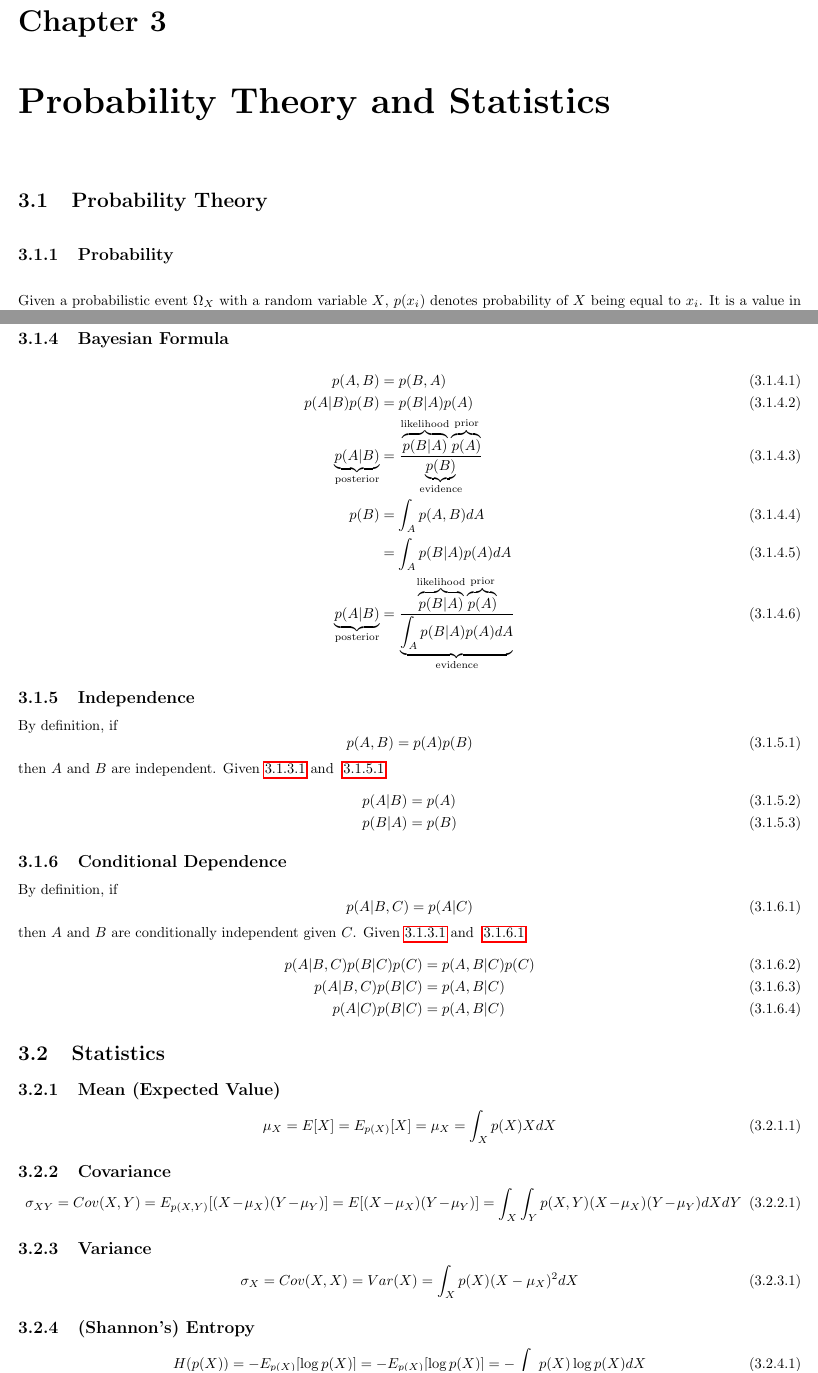
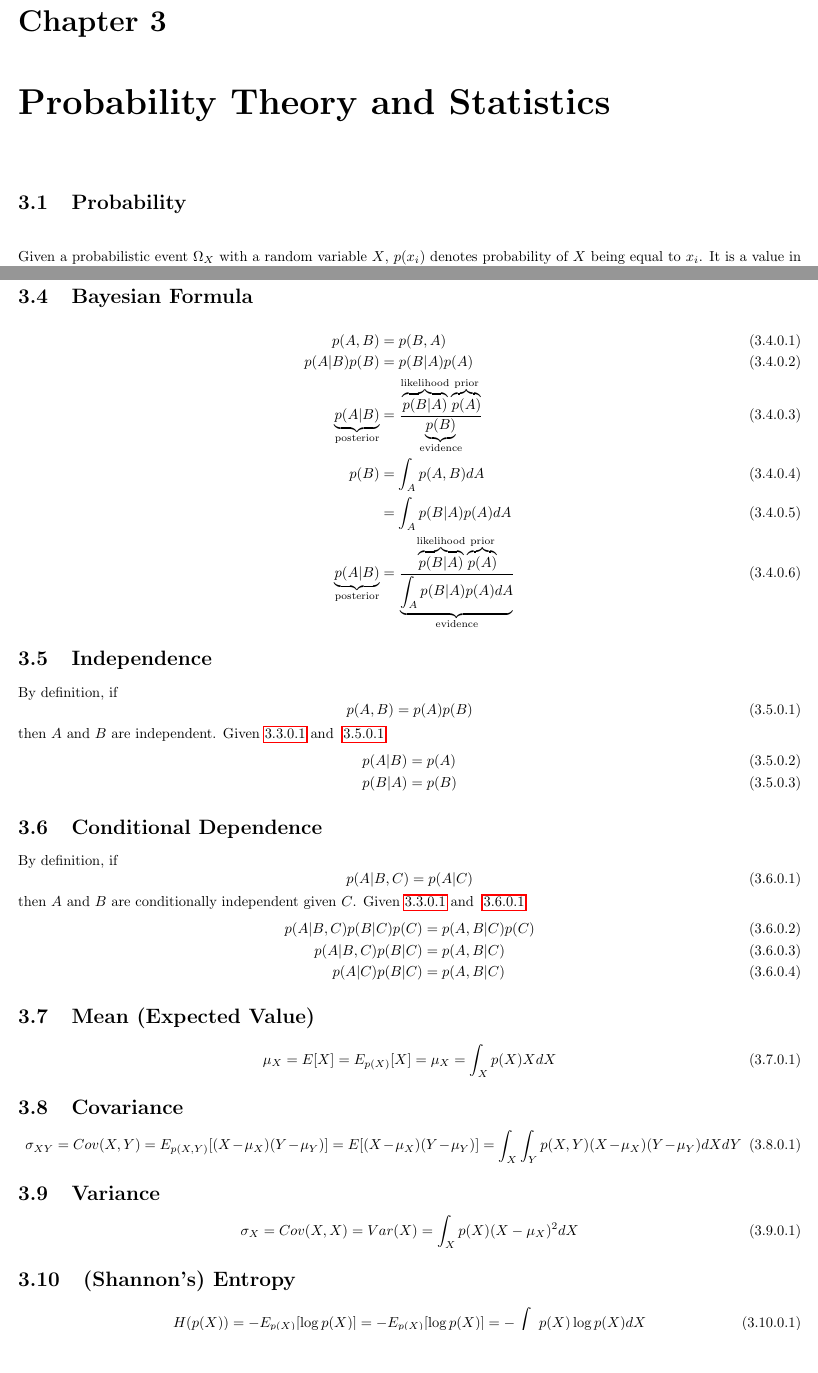
Before and after one commit to Dj-Polyester/AI-Book, a LaTeX book (book.tex): two parts of pages 15 and 16 of 38, joined at a grey line, cut so that both start at the same text, the shorter picture padded with empty space. Compiled offline with pdfLaTeX.

Commit message:
flatten prob theory and statistics

```diff
--- a/book.tex
+++ b/book.tex
@@ -356,8 +356,7 @@ Note that after this point, I could not come with a rigorous proof, but used a c
 If we use density function of normal distribution which is a special case of $g(x)$ with $b=-2A\mu$ ($x^*$ becomes $\mu$), $c=\mu^TA\mu$, $f = \frac{1}{\sqrt{(2\pi)^n}det(A)} = \frac{1}{\sqrt{(2\pi)^n\prod_j \lambda_j}}$ (to have infinite integral equal 1 by definition of density functions), and inputting the values to a calculator (I used Desmos), the function behaves like an ellipsoid having eigenvectors along its principal semi-axes. please note that $A=-\frac{1}{2}\Sigma^{-1}$, where covariance matrix $\Sigma$ needs to be positive definite (it can trivially be semi-positive definite in the limit for generalization). Therefore, $A$ is negative definite, having all negative eigenvalues. As I increased the eigenvalues, the length of the principal semi-axis corresponding to the eigenvector has decreased.
 This analysis gives ellipsidicity information of the Gaussian that is fitted to a normally distributed sample.
 \chapter{Probability Theory and Statistics}
-\section{Probability Theory}
-\subsection{Probability}
+\section{Probability}
 Given a probabilistic event $\Omega_X$ with a random variable $X$, $p(x_i)$ denotes probability of $X$ being equal to $x_i$. It is a value in the range [0,1]. For example, given $\Omega_X=\text{"throwing a dice"}$ and $X \in \{1,2,3,4,5,6\}$ is the outcome number, $p(2)$ would be probability of getting a $2$ and $p(X)$ would be the probability distribution of that event. The below is an essential property that all probabilities of a distribution will sum up to one (hence Manhattan norm of a vector of probabilities, see~\ref{man_norm}).
 \begin{align}
     \int_X p(X)dX = 1
@@ -374,7 +373,7 @@ $p(x_i|y_j)$ denotes the probability of $X=x_i$ given $Y=y_j$. For example, $p(Y
     p(X,Y) = p(X|Y)p(Y)
     \label{joint_cond_prob}
 \end{align}
-\subsection{Bayesian Formula}
+\section{Bayesian Formula}
 \begin{align}
     p(A,B) &= p(B,A)\\
     p(A|B)p(B) &= p(B|A)p(A)\\
@@ -383,7 +382,7 @@ $p(x_i|y_j)$ denotes the probability of $X=x_i$ given $Y=y_j$. For example, $p(Y
     &= \int_A p(B|A)p(A)dA\\
     \underbrace{p(A|B)}_{\text{posterior}} &= \frac{\overbrace{p(B|A)}^\text{likelihood}\overbrace{p(A)}^\text{prior}}{\underbrace{\int_A p(B|A)p(A)dA}_\text{evidence}}\label{bayesian}
 \end{align}
-\subsection{Independence}
+\section{Independence}
 By definition, if
 \begin{equation}
     p(A,B) = p(A)p(B) \label{independence1}
@@ -393,7 +392,7 @@ then $A$ and $B$ are independent. Given~\ref{joint_cond_prob} and ~\ref{independ
     p(A|B) &= p(A)\\
     p(B|A) &= p(B)
 \end{align}
-\subsection{Conditional Dependence}
+\section{Conditional Dependence}
 By definition, if
 \begin{equation}
     p(A|B,C) = p(A|C) \label{cond_independence1}
@@ -405,21 +404,20 @@ Given~\ref{joint_cond_prob} and ~\ref{cond_independence1}
     p(A|B,C)p(B|C) &= p(A,B|C)\\
     p(A|C)p(B|C) &= p(A,B|C) \label{cond_independence2}
 \end{align}
-\section{Statistics}
-\subsection{Mean (Expected Value)}
+\section{Mean (Expected Value)}
 \begin{equation}
     \mu_X = E[X] = E_{p(X)}[X] = \mu_X = \int_X p(X)X dX
 \end{equation}
-\subsection{Covariance}
+\section{Covariance}
 \begin{equation}
     \sigma_{XY} = Cov(X,Y) = E_{p(X,Y)}[(X-\mu_X)(Y-\mu_Y)] = E[(X-\mu_X)(Y-\mu_Y)] = \int_X \int_Y p(X,Y)(X-\mu_X)(Y-\mu_Y) dX dY
 \end{equation}
-\subsection{Variance}
+\section{Variance}
 \label{defvar}
 \begin{equation}
     \sigma_X = Cov(X,X) = Var(X) = \int_X p(X)(X-\mu_X)^2 dX
 \end{equation}
-\subsection{(Shannon's) Entropy}
+\section{(Shannon's) Entropy}
 \begin{equation}
 H(p(X)) = -E_{p(X)}[\log p(X)] = -E_{p(X)}[\log p(X)] = -\int_X p(X)\log p(X) dX
 \end{equation}
```
Also changed, not shown: book.tex (10 more changed lines).
